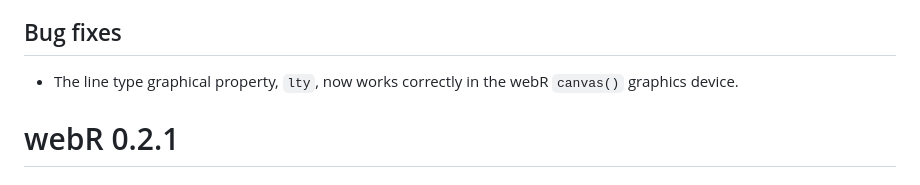
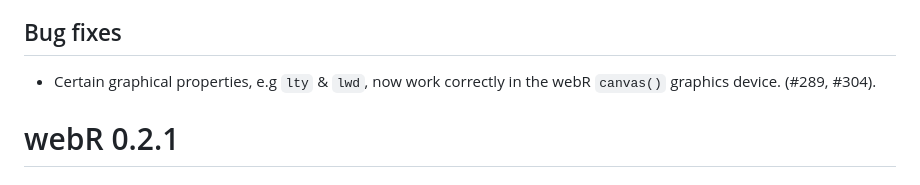
Before and after one commit to r-wasm/webr, a Markdown page: NEWS.md, the part around the change. Rendered like a GitHub page.

```diff
--- a/NEWS.md
+++ b/NEWS.md
@@ -18,7 +18,7 @@
 
 ## Bug fixes
 
-* The line type graphical property, `lty`, now works correctly in the webR `canvas()` graphics device.
+* Certain graphical properties, e.g `lty` & `lwd`, now work correctly in the webR `canvas()` graphics device. (#289, #304).
 
 # webR 0.2.1
 
```
